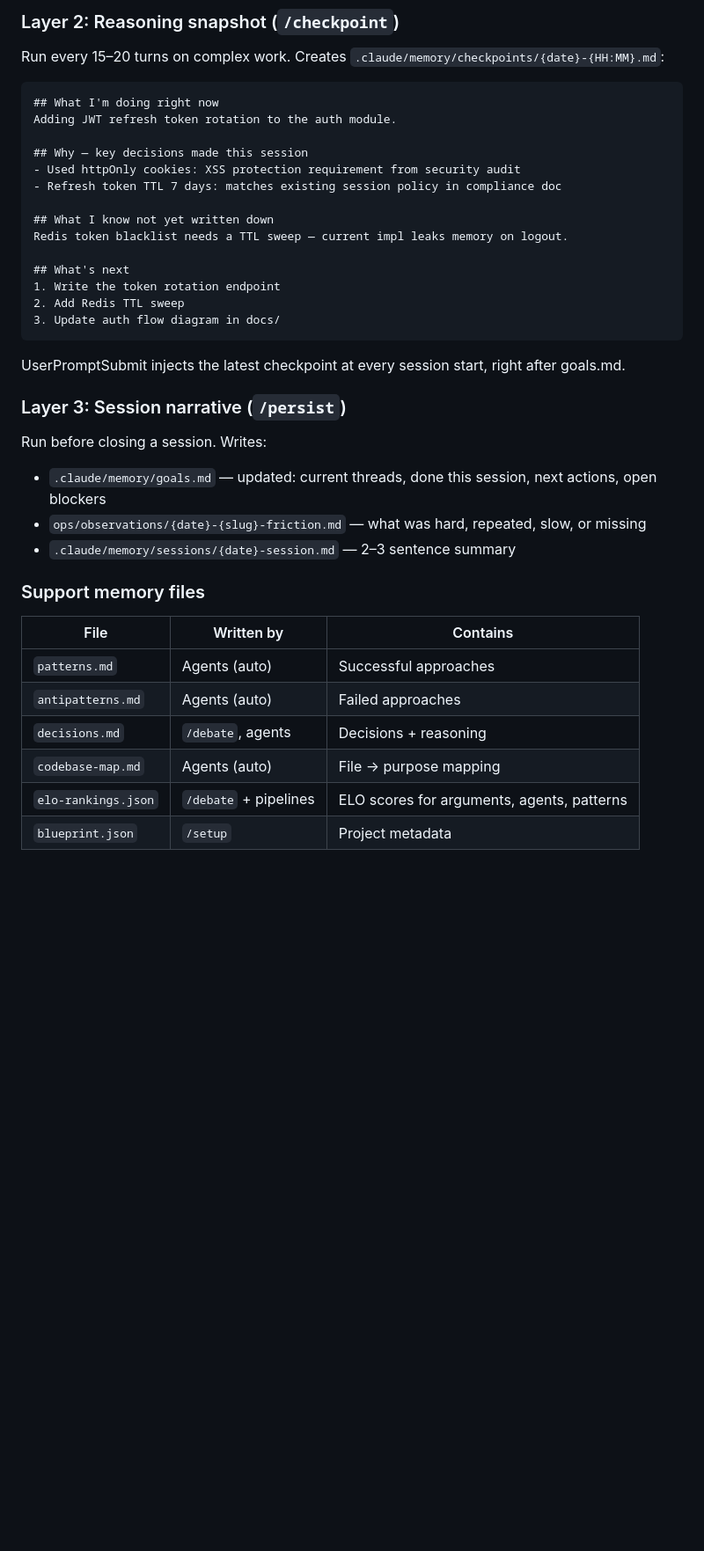
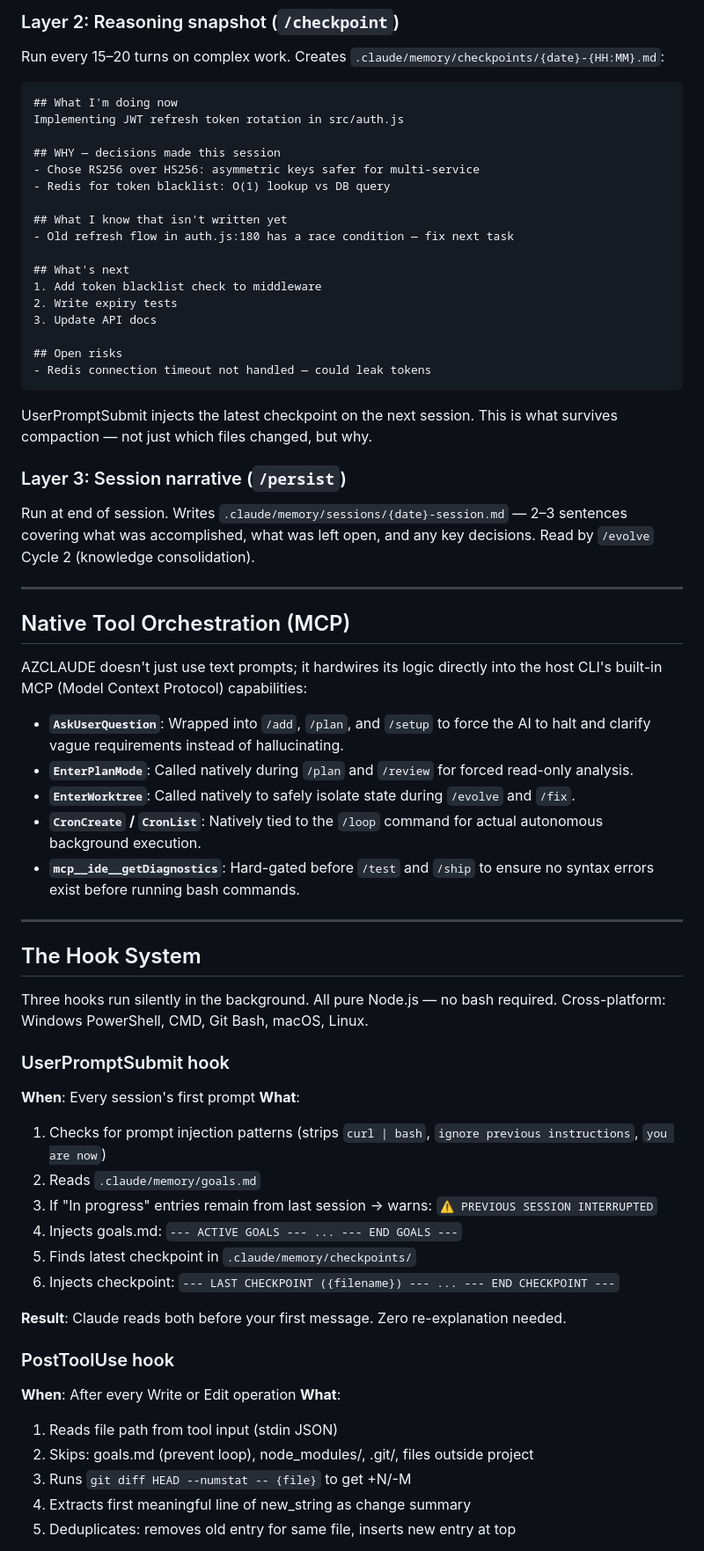
Before and after one commit to haytamAroui/AZ-CLAUDE, a Markdown page: DOCS.md, the part around one of its changes. Shown at 88% size. Drawn GitHub-style; blank space fills up the shorter version.

````diff
--- a/DOCS.md
+++ b/DOCS.md
@@ -165,39 +376,67 @@ This survives context compaction. UserPromptSubmit injects it on the next sessio
 Run every 15–20 turns on complex work. Creates `.claude/memory/checkpoints/{date}-{HH:MM}.md`:
 
 ```markdown
-## What I'm doing right now
-Adding JWT refresh token rotation to the auth module.
+## What I'm doing now
+Implementing JWT refresh token rotation in src/auth.js
 
-## Why — key decisions made this session
-- Used httpOnly cookies: XSS protection requirement from security audit
-- Refresh token TTL 7 days: matches existing session policy in compliance doc
+## WHY — decisions made this session
+- Chose RS256 over HS256: asymmetric keys safer for multi-service
+- Redis for token blacklist: O(1) lookup vs DB query
 
-## What I know not yet written down
-Redis token blacklist needs a TTL sweep — current impl leaks memory on logout.
+## What I know that isn't written yet
+- Old refresh flow in auth.js:180 has a race condition — fix next task
 
 ## What's next
-1. Write the token rotation endpoint
-2. Add Redis TTL sweep
-3. Update auth flow diagram in docs/
+1. Add token blacklist check to middleware
+2. Write expiry tests
+3. Update API docs
+
+## Open risks
+- Redis connection timeout not handled — could leak tokens
 ```
 
-UserPromptSubmit injects the latest checkpoint at every session start, right after goals.md.
+UserPromptSubmit injects the latest checkpoint on the next session. This is what survives compaction — not just which files changed, but why.
 
 ### Layer 3: Session narrative (`/persist`)
 
-Run before closing a session. Writes:
+Run at end of session. Writes `.claude/memory/sessions/{date}-session.md` — 2–3 sentences covering what was accomplished, what was left open, and any key decisions. Read by `/evolve` Cycle 2 (knowledge consolidation).
 
-- `.claude/memory/goals.md` — updated: current threads, done this session, next actions, open blockers
-- `ops/observations/{date}-{slug}-friction.md` — what was hard, repeated, slow, or missing
-- `.claude/memory/sessions/{date}-session.md` — 2–3 sentence summary
+---
 
-### Support memory files
+## Native Tool Orchestration (MCP)
 
-| File | Written by | Contains |
-|------|-----------|---------|
-| `patterns.md` | Agents (auto) | Successful approaches |
-| `antipatterns.md` | Agents (auto) | Failed approaches |
-| `decisions.md` | `/debate`, agents | Decisions + reasoning |
-| `codebase-map.md` | Agents (auto) | File → purpose mapping |
-| `elo-rankings.json` | `/debate` + pipelines | ELO scores for arguments, agents, patterns |
-| `blueprint.json` | `/setup` | Project metadata |
+AZCLAUDE doesn't just use text prompts; it hardwires its logic directly into the host CLI's built-in MCP (Model Context Protocol) capabilities:
+
+- **`AskUserQuestion`**: Wrapped into `/add`, `/plan`, and `/setup` to force the AI to halt and clarify vague requirements instead of hallucinating.
+- **`EnterPlanMode`**: Called natively during `/plan` and `/review` for forced read-only analysis.
+- **`EnterWorktree`**: Called natively to safely isolate state during `/evolve` and `/fix`.
+- **`CronCreate` / `CronList`**: Natively tied to the `/loop` command for actual autonomous background execution.
+- **`mcp__ide__getDiagnostics`**: Hard-gated before `/test` and `/ship` to ensure no syntax errors exist before running bash commands.
+
+---
+
+## The Hook System
+
+Three hooks run silently in the background. All pure Node.js — no bash required. Cross-platform: Windows PowerShell, CMD, Git Bash, macOS, Linux.
+
+### UserPromptSubmit hook
+**When**: Every session's first prompt
+**What**:
+1. Checks for prompt injection patterns (strips `curl | bash`, `ignore previous instructions`, `you are now`)
+2. Reads `.claude/memory/goals.md`
+3. If "In progress" entries remain from last session → warns: `⚠ PREVIOUS SESSION INTERRUPTED`
+4. Injects goals.md: `--- ACTIVE GOALS --- ... --- END GOALS ---`
+5. Finds latest checkpoint in `.claude/memory/checkpoints/`
+6. Injects checkpoint: `--- LAST CHECKPOINT ({filename}) --- ... --- END CHECKPOINT ---`
+
+**Result**: Claude reads both before your first message. Zero re-explanation needed.
+
+### PostToolUse hook
+**When**: After every Write or Edit operation
+**What**:
+1. Reads file path from tool input (stdin JSON)
+2. Skips: goals.md (prevent loop), node_modules/, .git/, files outside project
+3. Runs `git diff HEAD --numstat -- {file}` to get +N/-M
+4. Extracts first meaningful line of new_string as change summary
+5. Deduplicates: removes old entry for same file, inserts new entry at top
+
````
Also changed, not shown: other parts of DOCS.md (+252 -248 lines).
